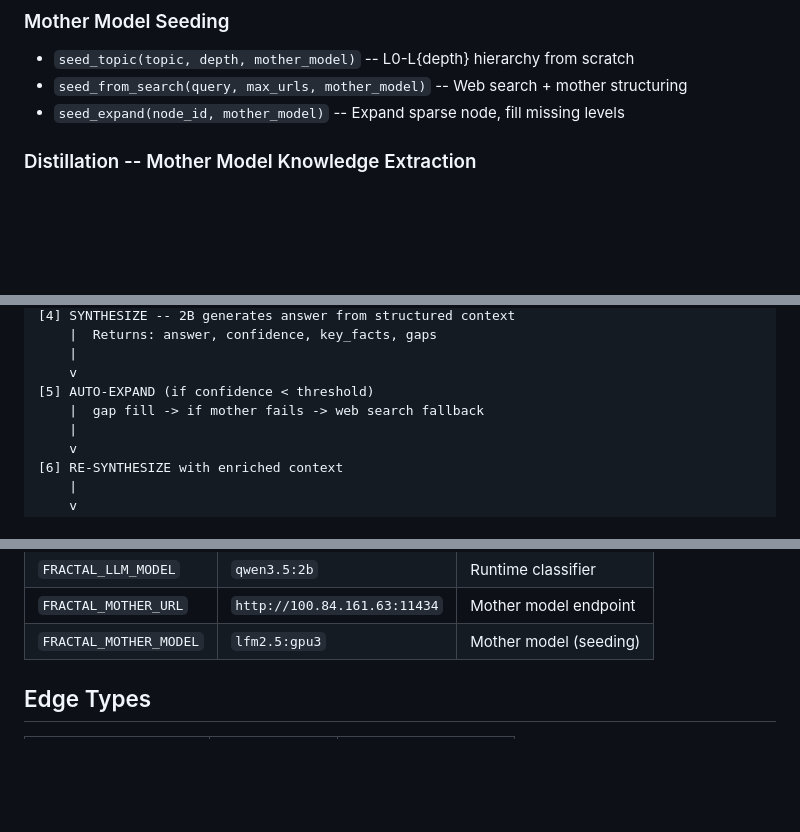
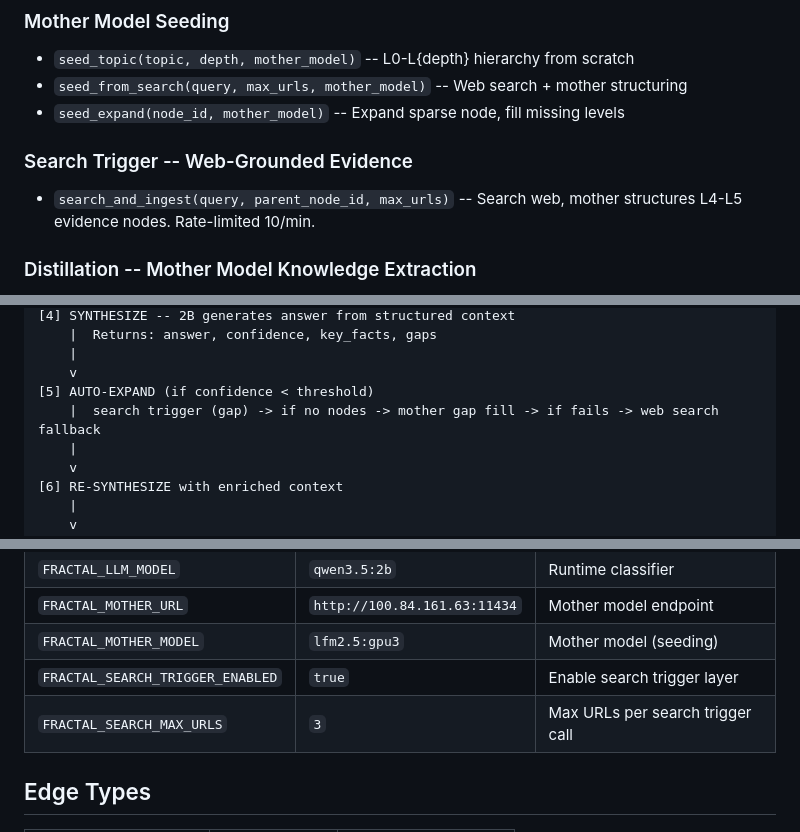
Before and after one commit to slothitude/fractal-graph, a Markdown page: factal_graph/README.md, 3 parts joined by grey strips. Rendered like a GitHub page; blank space fills up the shorter version.

```diff
--- a/factal_graph/README.md
+++ b/factal_graph/README.md
@@ -98,6 +100,9 @@ Most knowledge graphs are flat. Fractal Graph organizes knowledge as a hierarchy
 - `seed_topic(topic, depth, mother_model)` -- L0-L{depth} hierarchy from scratch
 - `seed_from_search(query, max_urls, mother_model)` -- Web search + mother structuring
 - `seed_expand(node_id, mother_model)` -- Expand sparse node, fill missing levels
+
+### Search Trigger -- Web-Grounded Evidence
+- `search_and_ingest(query, parent_node_id, max_urls)` -- Search web, mother structures L4-L5 evidence nodes. Rate-limited 10/min.
 
 ### Distillation -- Mother Model Knowledge Extraction
 - `distill_topic(topic, mother_model)` -- Extract entities/facts/evidence from mother's parametric knowledge
@@ -204,7 +236,7 @@ User Question
     |
     v
 [5] AUTO-EXPAND (if confidence < threshold)
-    |  gap fill -> if mother fails -> web search fallback
+    |  search trigger (gap) -> if no nodes -> mother gap fill -> if fails -> web search fallback
     |
     v
 [6] RE-SYNTHESIZE with enriched context
@@ -237,6 +269,8 @@ All settings via environment variables with `FRACTAL_` prefix:
 | `FRACTAL_LLM_MODEL` | `qwen3.5:2b` | Runtime classifier |
 | `FRACTAL_MOTHER_URL` | `http://100.84.161.63:11434` | Mother model endpoint |
 | `FRACTAL_MOTHER_MODEL` | `lfm2.5:gpu3` | Mother model (seeding) |
+| `FRACTAL_SEARCH_TRIGGER_ENABLED` | `true` | Enable search trigger layer |
+| `FRACTAL_SEARCH_MAX_URLS` | `3` | Max URLs per search trigger call |
 
 ## Edge Types
 
```
Also changed, not shown: other parts of factal_graph/README.md (+39 -7 lines).
